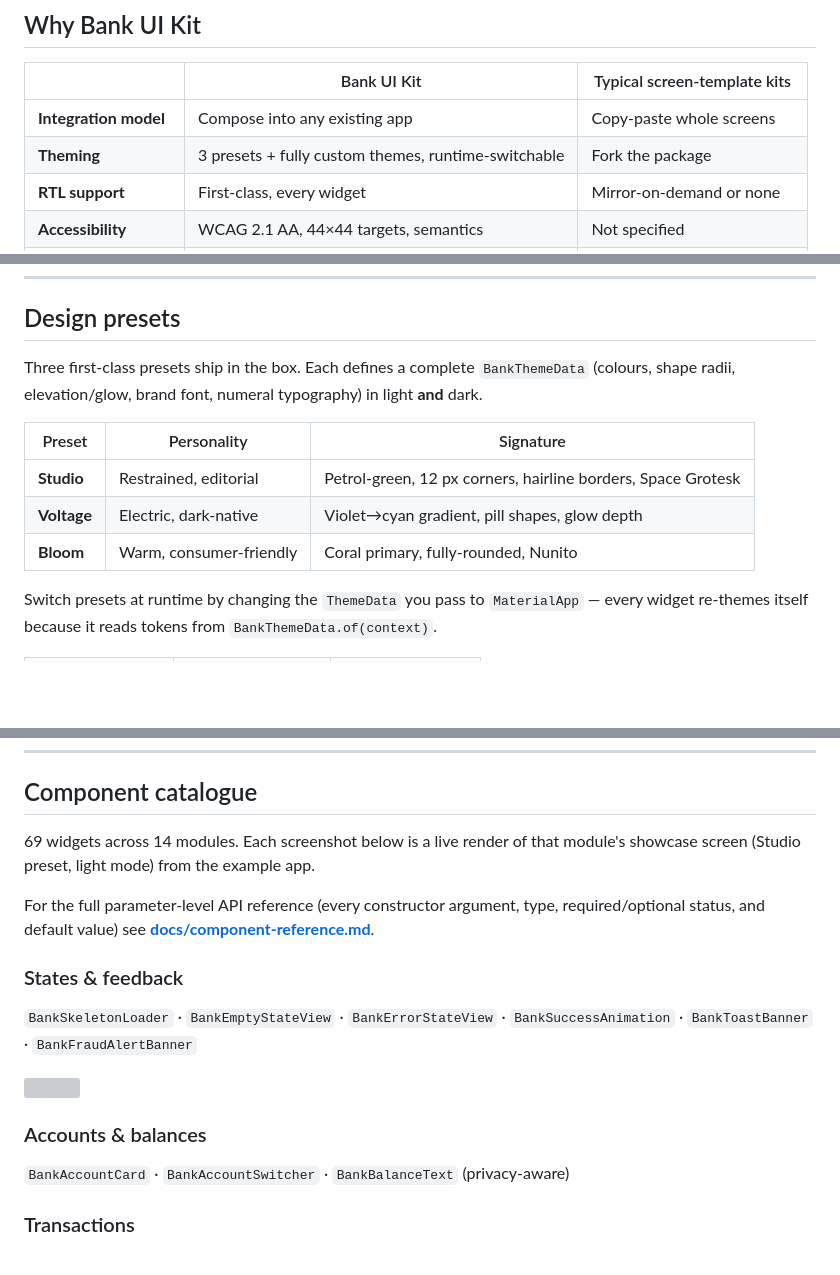
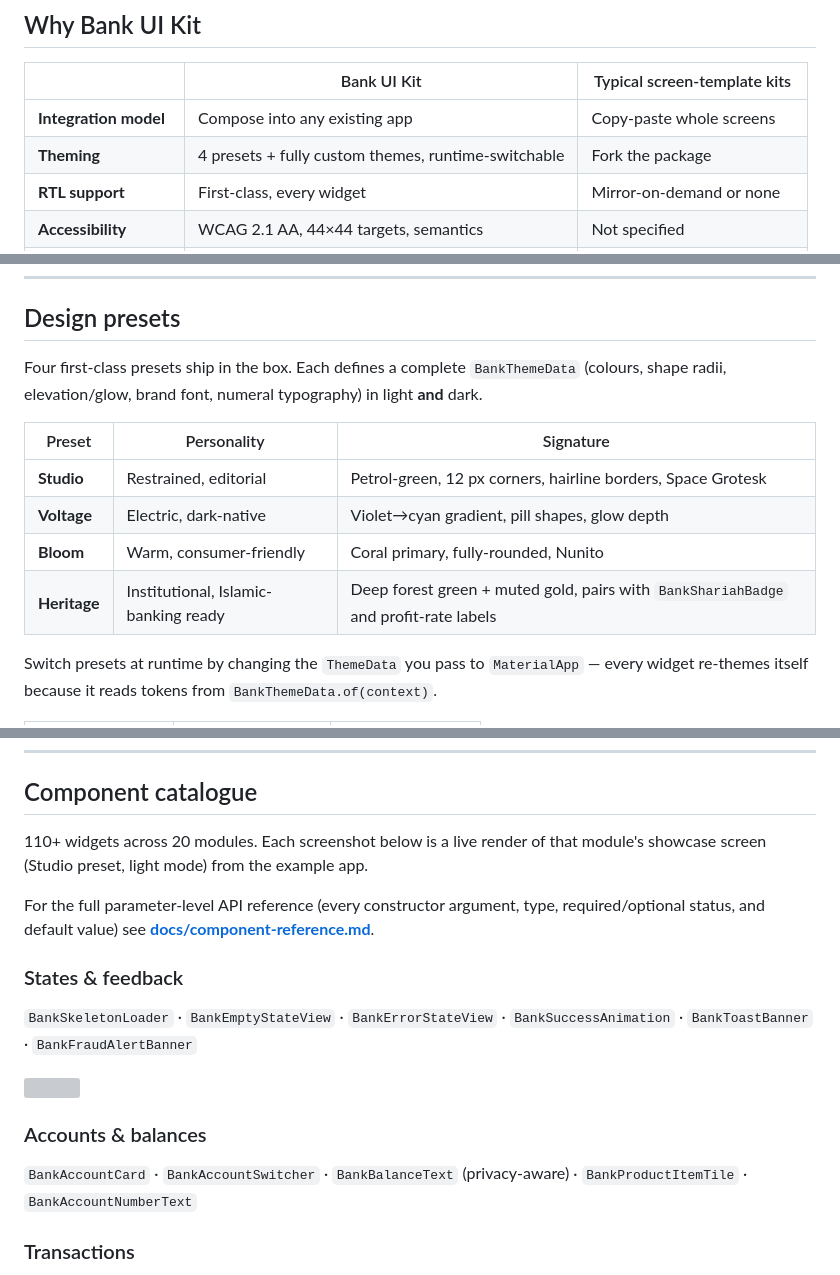
Before and after one commit to sayed3li97/Bank-UI-Kit, a Markdown page: README.md, 3 parts joined by grey strips. Drawn GitHub-style; blank space fills up the shorter version; grey boxes are pictures that could not be loaded.

```diff
--- a/README.md
+++ b/README.md
@@ -52,7 +52,7 @@ Independently themeable · RTL-aware · WCAG 2.1 AA · state-management agnostic
 | | Bank UI Kit | Typical screen-template kits |
 |---|---|---|
 | **Integration model** | Compose into any existing app | Copy-paste whole screens |
-| **Theming** | 3 presets + fully custom themes, runtime-switchable | Fork the package |
+| **Theming** | 4 presets + fully custom themes, runtime-switchable | Fork the package |
 | **RTL support** | First-class, every widget | Mirror-on-demand or none |
 | **Accessibility** | WCAG 2.1 AA, 44×44 targets, semantics | Not specified |
 | **State management** | Agnostic (pure props + callbacks) | Tied to the template's choice |
@@ -123,7 +123,7 @@ BankTransactionListTile(transaction: tx, onTap: () { /* open detail */ }),
 
 ## Design presets
 
-Three first-class presets ship in the box. Each defines a complete `BankThemeData`
+Four first-class presets ship in the box. Each defines a complete `BankThemeData`
 (colours, shape radii, elevation/glow, brand font, numeral typography) in light **and** dark.
 
 | Preset | Personality | Signature |
@@ -131,6 +131,7 @@ Three first-class presets ship in the box. Each defines a complete `BankThemeDat
 | **Studio** | Restrained, editorial | Petrol-green, 12 px corners, hairline borders, Space Grotesk |
 | **Voltage** | Electric, dark-native | Violet→cyan gradient, pill shapes, glow depth |
 | **Bloom** | Warm, consumer-friendly | Coral primary, fully-rounded, Nunito |
+| **Heritage** | Institutional, Islamic-banking ready | Deep forest green + muted gold, pairs with `BankShariahBadge` and profit-rate labels |
 
 Switch presets at runtime by changing the `ThemeData` you pass to `MaterialApp` —
 every widget re-themes itself because it reads tokens from `BankThemeData.of(context)`.
@@ -195,7 +196,7 @@ final tweaked = BankPreset.bloom
 
 ## Component catalogue
 
-69 widgets across 14 modules. Each screenshot below is a live render of that module's
+110+ widgets across 20 modules. Each screenshot below is a live render of that module's
 showcase screen (Studio preset, light mode) from the example app.
 
 For the full parameter-level API reference (every constructor argument, type, required/optional status, and default value) see **[docs/component-reference.md](docs/component-reference.md)**.
@@ -206,7 +207,7 @@ For the full parameter-level API reference (every constructor argument, type, re
 <img src="docs/screenshots/states-studio-light.png" width="260" align="right" />
 
 ### Accounts & balances
-`BankAccountCard` · `BankAccountSwitcher` · `BankBalanceText` (privacy-aware)
+`BankAccountCard` · `BankAccountSwitcher` · `BankBalanceText` (privacy-aware) · `BankProductItemTile` · `BankAccountNumberText`
 
 ### Transactions
 `BankTransactionListTile` · `BankTransactionGroupHeader` · `BankTransactionDetailSheet` · `BankTransactionFilterSheet` · `BankReceiptView` · `BankTransactionCostSplitSheet` · `BankTransactionCategorySplitSheet`
```
Also changed, not shown: other parts of README.md (+24 -6 lines).
